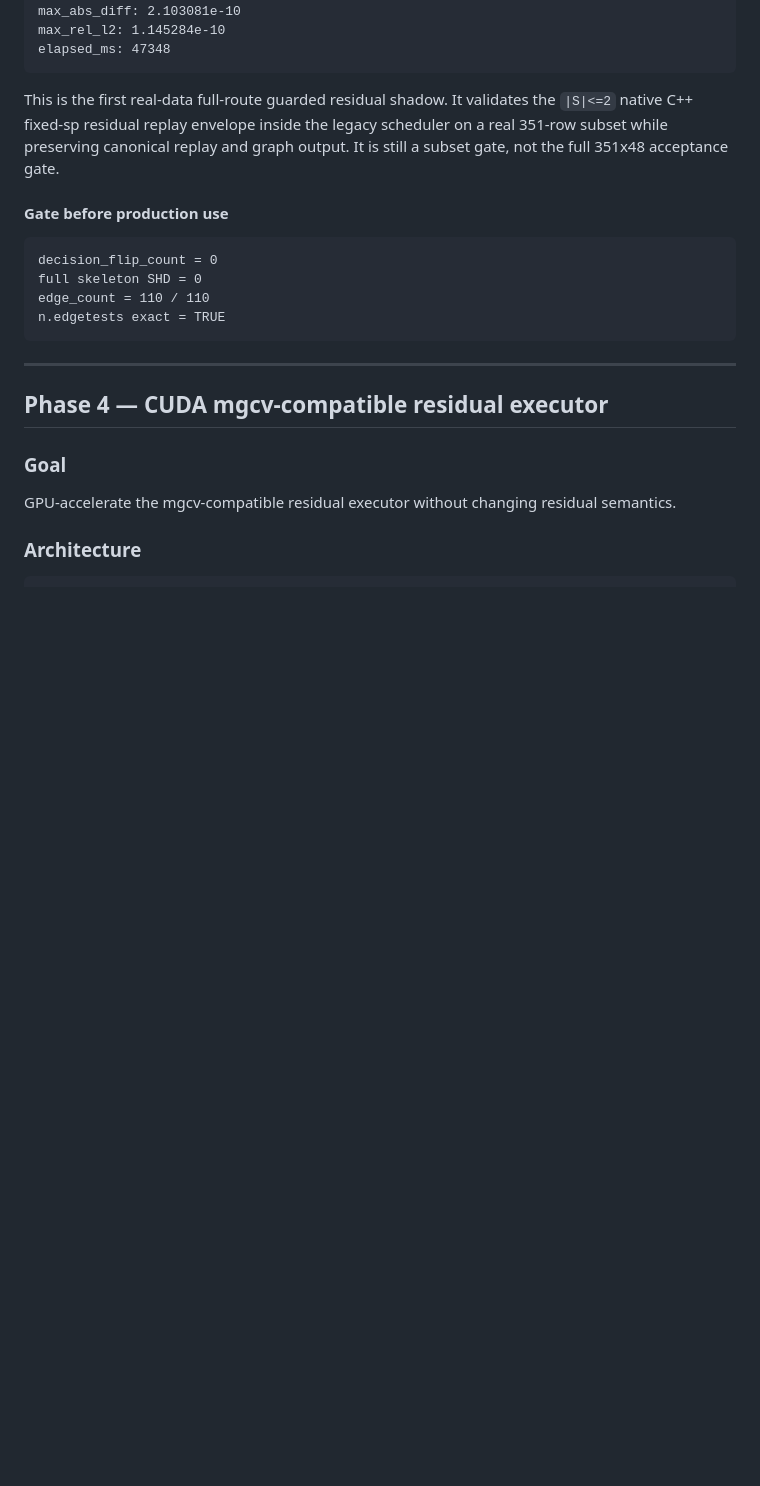
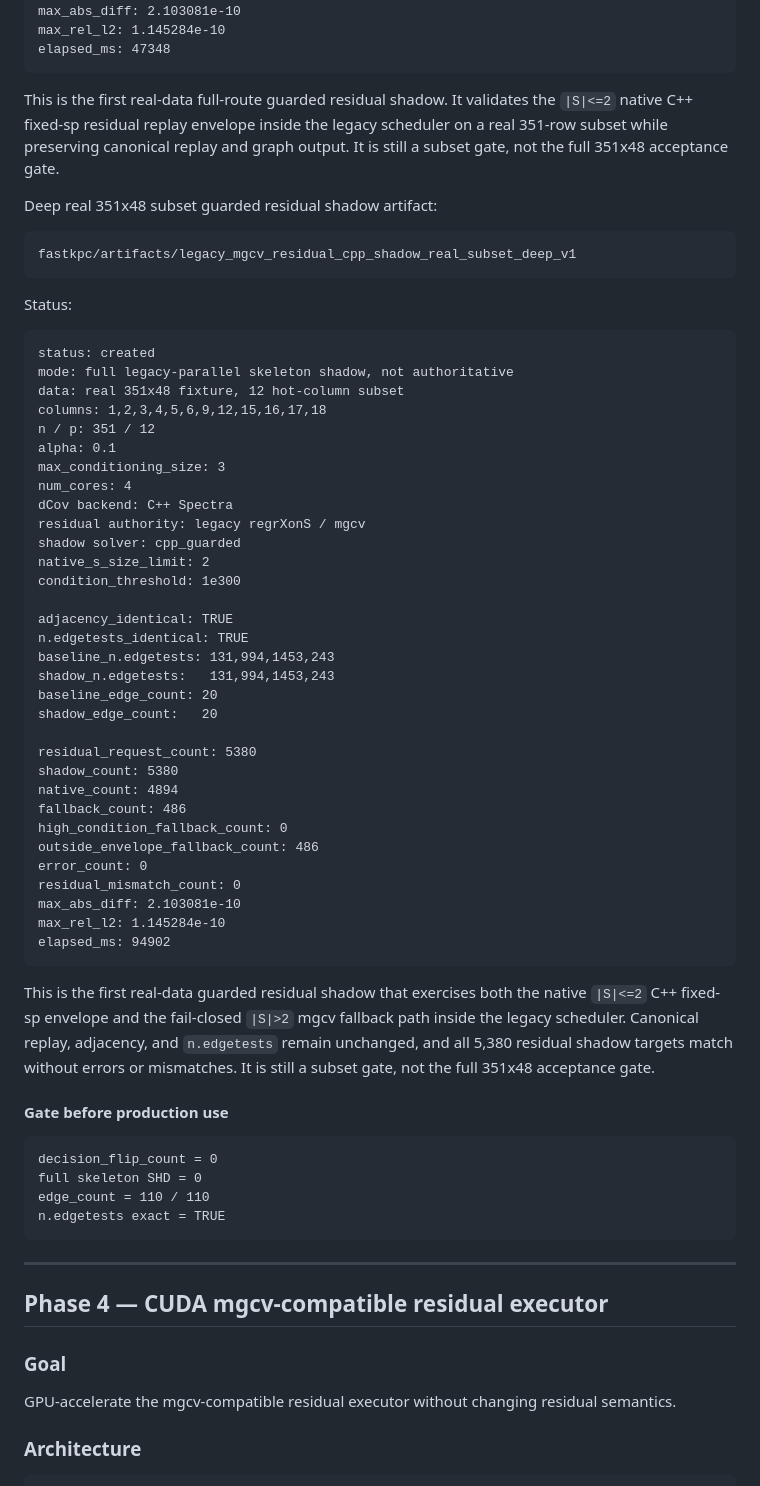
Before and after one commit to wyjistest/fastkpc, a Markdown page: final_goal.md, the part around one of its changes. Rendered like a GitHub page; blank space fills up the shorter version.

Commit message:
docs: record deep real subset mgcv residual cpp shadow

````diff
--- a/final_goal.md
+++ b/final_goal.md
@@ -1125,6 +1125,56 @@ the `|S|<=2` native C++ fixed-sp residual replay envelope inside the legacy
 scheduler on a real 351-row subset while preserving canonical replay and graph
 output. It is still a subset gate, not the full 351x48 acceptance gate.
 
+Deep real 351x48 subset guarded residual shadow artifact:
+
+```text
+fastkpc/artifacts/legacy_mgcv_residual_cpp_shadow_real_subset_deep_v1
+```
+
+Status:
+
+```text
+status: created
+mode: full legacy-parallel skeleton shadow, not authoritative
+data: real 351x48 fixture, 12 hot-column subset
+columns: 1,2,3,4,5,6,9,12,15,16,17,18
+n / p: 351 / 12
+alpha: 0.1
+max_conditioning_size: 3
+num_cores: 4
+dCov backend: C++ Spectra
+residual authority: legacy regrXonS / mgcv
+shadow solver: cpp_guarded
+native_s_size_limit: 2
+condition_threshold: 1e300
+
+adjacency_identical: TRUE
+n.edgetests_identical: TRUE
+baseline_n.edgetests: 131,994,1453,243
+shadow_n.edgetests:   131,994,1453,243
+baseline_edge_count: 20
+shadow_edge_count:   20
+
+residual_request_count: 5380
+shadow_count: 5380
+native_count: 4894
+fallback_count: 486
+high_condition_fallback_count: 0
+outside_envelope_fallback_count: 486
+error_count: 0
+residual_mismatch_count: 0
+max_abs_diff: 2.103081e-10
+max_rel_l2: 1.145284e-10
+elapsed_ms: 94902
+```
+
+This is the first real-data guarded residual shadow that exercises both the
+native `|S|<=2` C++ fixed-sp envelope and the fail-closed `|S|>2` mgcv
+fallback path inside the legacy scheduler. Canonical replay, adjacency, and
+`n.edgetests` remain unchanged, and all 5,380 residual shadow targets match
+without errors or mismatches. It is still a subset gate, not the full 351x48
+acceptance gate.
+
 #### Gate before production use
 
 ```text
````
Also changed, not shown: other parts of final_goal.md (+17 -5 lines).
